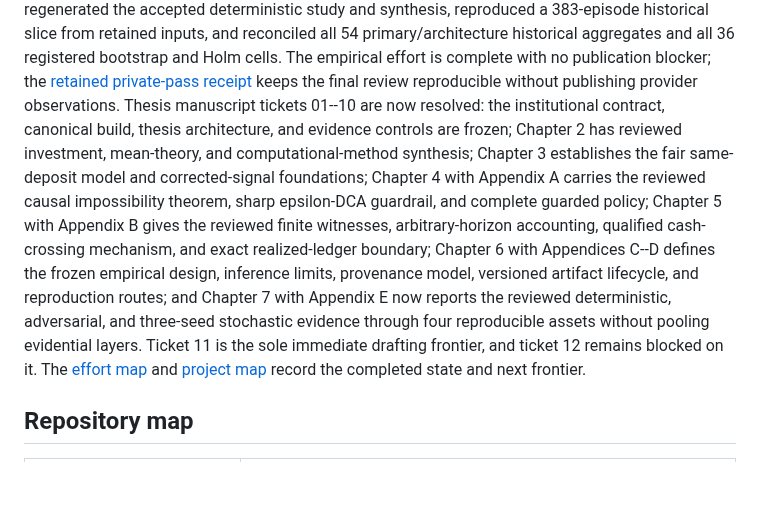
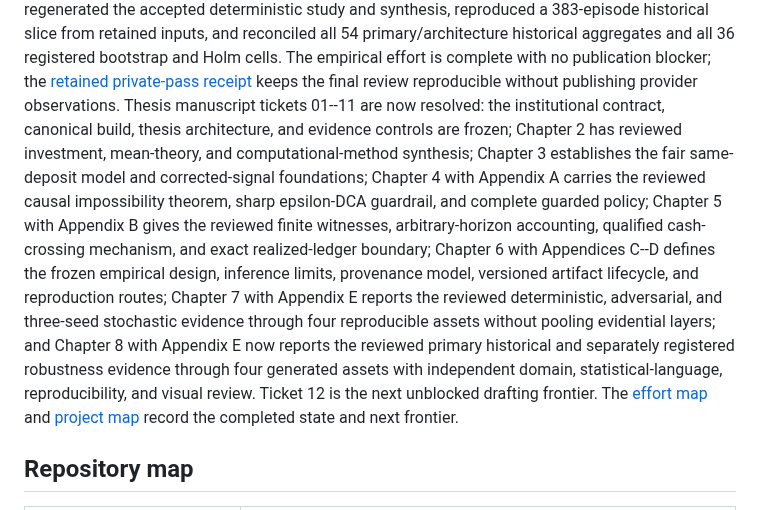
Before and after one commit to razvan-tanase/SmartDCA-Research, a Markdown page: README.md, the part around the change. Rendered like a GitHub page; blank space fills up the shorter version.

Commit message:
Synchronize project frontier after Ticket 11

```diff
--- a/README.md
+++ b/README.md
@@ -74,7 +74,7 @@ and Holm cells. The empirical effort is complete with no publication blocker;
 the [retained private-pass
 receipt](reports/experiments/runs/smartdca-empirical-package-review-v1-6cb6c1cd94b901be90ebd553a022c922e53984afafeb22948747be084b37c14f/review-receipt.json)
 keeps the final review reproducible without publishing provider observations.
-Thesis manuscript tickets 01--10 are now resolved: the institutional contract, canonical build, thesis architecture, and evidence controls are frozen; Chapter 2 has reviewed investment, mean-theory, and computational-method synthesis; Chapter 3 establishes the fair same-deposit model and corrected-signal foundations; Chapter 4 with Appendix A carries the reviewed causal impossibility theorem, sharp epsilon-DCA guardrail, and complete guarded policy; Chapter 5 with Appendix B gives the reviewed finite witnesses, arbitrary-horizon accounting, qualified cash-crossing mechanism, and exact realized-ledger boundary; Chapter 6 with Appendices C--D defines the frozen empirical design, inference limits, provenance model, versioned artifact lifecycle, and reproduction routes; and Chapter 7 with Appendix E now reports the reviewed deterministic, adversarial, and three-seed stochastic evidence through four reproducible assets without pooling evidential layers. Ticket 11 is the sole immediate drafting frontier, and ticket 12 remains blocked on it. The [effort
+Thesis manuscript tickets 01--11 are now resolved: the institutional contract, canonical build, thesis architecture, and evidence controls are frozen; Chapter 2 has reviewed investment, mean-theory, and computational-method synthesis; Chapter 3 establishes the fair same-deposit model and corrected-signal foundations; Chapter 4 with Appendix A carries the reviewed causal impossibility theorem, sharp epsilon-DCA guardrail, and complete guarded policy; Chapter 5 with Appendix B gives the reviewed finite witnesses, arbitrary-horizon accounting, qualified cash-crossing mechanism, and exact realized-ledger boundary; Chapter 6 with Appendices C--D defines the frozen empirical design, inference limits, provenance model, versioned artifact lifecycle, and reproduction routes; Chapter 7 with Appendix E reports the reviewed deterministic, adversarial, and three-seed stochastic evidence through four reproducible assets without pooling evidential layers; and Chapter 8 with Appendix E now reports the reviewed primary historical and separately registered robustness evidence through four generated assets with independent domain, statistical-language, reproducibility, and visual review. Ticket 12 is the next unblocked drafting frontier. The [effort
 map](.scratch/smartdca/efforts/thesis-manuscript-assembly/map.md)
 and [project map](.scratch/smartdca/map.md) record the completed state and next
 frontier.
```
Also changed, not shown: .scratch/smartdca/map.md (+2 -2 lines).
